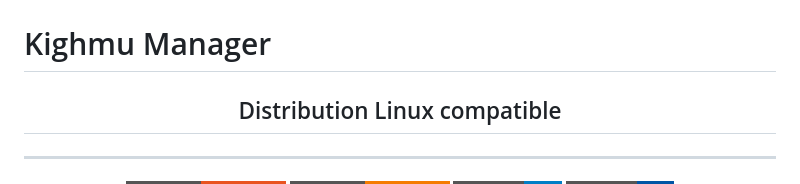
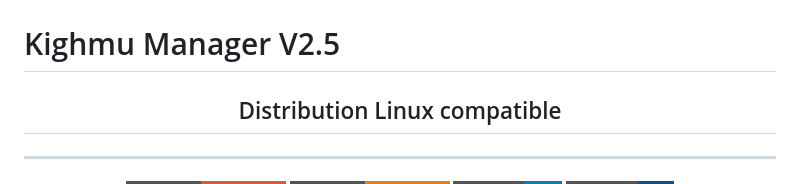
Before and after one commit to kinf744/Kighmu, a Markdown page: README.md, the part around the change. Rendered like a GitHub page; badges without logos.

```diff
--- a/README.md
+++ b/README.md
@@ -6,7 +6,7 @@
   <img src="KIGHMU%20MANAGER.jpg" alt="Kighmu Manager" width="600">
 </p>
 
-# Kighmu Manager
+# Kighmu Manager V2.5
 
 <h2 align="center">Distribution Linux compatible</h2>
 
```
